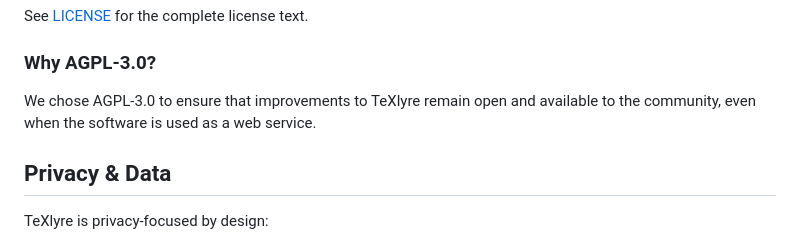
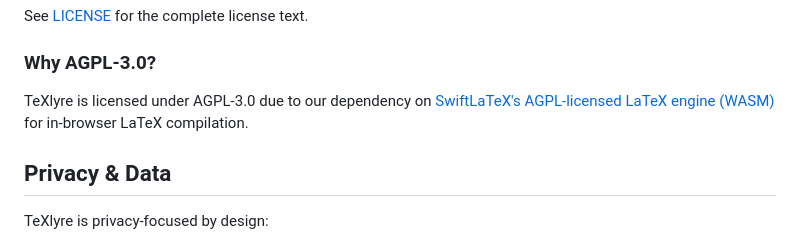
Before and after one commit to TeXlyre/texlyre, a Markdown page: README.md, the part around one of its changes. Rendered like a GitHub page.

```diff
--- a/README.md
+++ b/README.md
@@ -118,7 +120,7 @@ See [LICENSE](LICENSE) for the complete license text.
 
 ### Why AGPL-3.0?
 
-We chose AGPL-3.0 to ensure that improvements to TeXlyre remain open and available to the community, even when the software is used as a web service.
+TeXlyre is licensed under AGPL-3.0 due to our dependency on [SwiftLaTeX's AGPL-licensed LaTeX engine (WASM)](https://github.com/SwiftLaTeX/SwiftLaTeX/) for in-browser LaTeX compilation.
 
 ## Privacy & Data
 
```
Also changed, not shown: other parts of README.md (+4 -2 lines).
